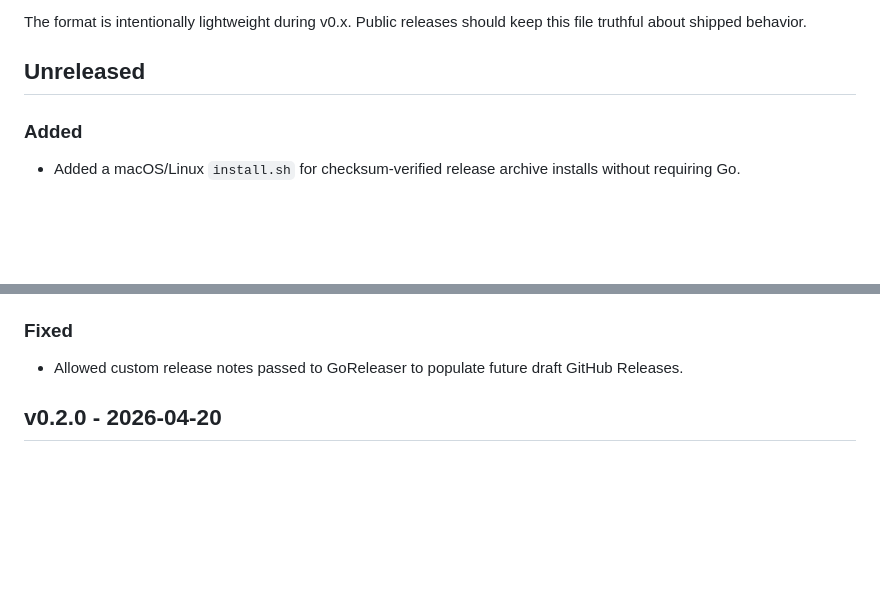
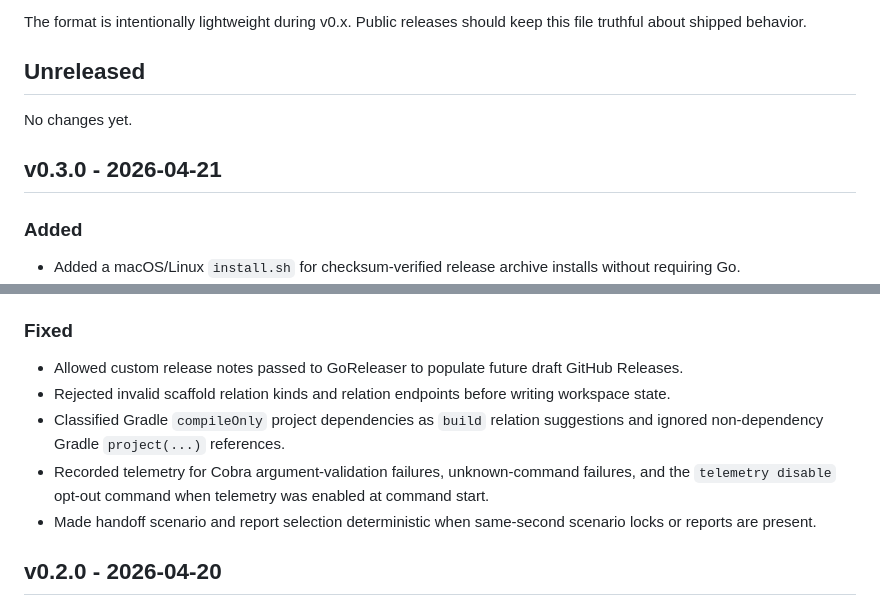
Before and after one commit to johnkil/polyrepo-workspace-kit, a Markdown page: CHANGELOG.md, 2 parts joined by grey strips. Rendered like a GitHub page; blank space fills up the shorter version.

```diff
--- a/CHANGELOG.md
+++ b/CHANGELOG.md
@@ -5,6 +5,10 @@ All notable changes to this project will be documented here.
 The format is intentionally lightweight during v0.x. Public releases should keep this file truthful about shipped behavior.
 
 ## Unreleased
+
+No changes yet.
+
+## v0.3.0 - 2026-04-21
 
 ### Added
 
@@ -37,6 +41,15 @@ The format is intentionally lightweight during v0.x. Public releases should keep
 ### Fixed
 
 - Allowed custom release notes passed to GoReleaser to populate future draft GitHub Releases.
+- Rejected invalid scaffold relation kinds and relation endpoints before writing
+  workspace state.
+- Classified Gradle `compileOnly` project dependencies as `build` relation
+  suggestions and ignored non-dependency Gradle `project(...)` references.
+- Recorded telemetry for Cobra argument-validation failures, unknown-command
+  failures, and the `telemetry disable` opt-out command when telemetry was
+  enabled at command start.
+- Made handoff scenario and report selection deterministic when same-second
+  scenario locks or reports are present.
 
 ## v0.2.0 - 2026-04-20
 
```
Also changed, not shown: docs/install.md (+2 -2 lines), docs/release-notes.md (+17 -37 lines).
